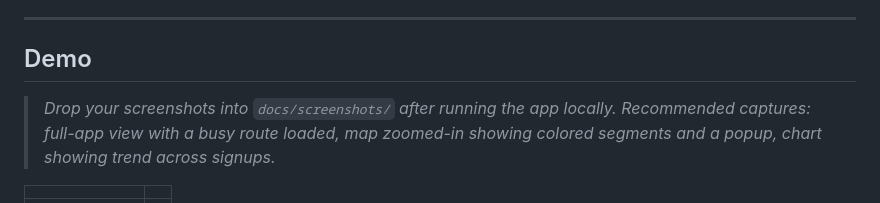
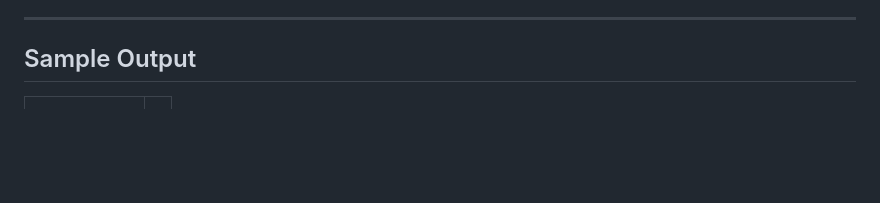
Before and after one commit to adrsub22/web-app-load-factor-analysis, a Markdown page: README.md, the part around one of its changes. GitHub-like rendering; blank space fills up the shorter version.

```diff
--- a/README.md
+++ b/README.md
@@ -23,10 +23,6 @@ Each segment between two stops is colored by the average load departing the upst
 
 ---
 
-## Demo
-
-> _Drop your screenshots into `docs/screenshots/` after running the app locally._
-> _Recommended captures: full-app view with a busy route loaded, map zoomed-in showing colored segments and a popup, chart showing trend across signups._
-
+## Sample Output
 | | |
 |---|---|
```
Also changed, not shown: other parts of README.md (+1 -1 lines).
